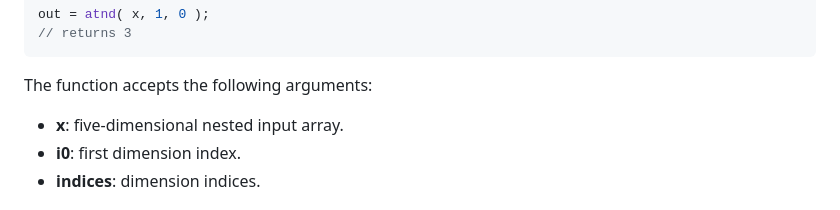
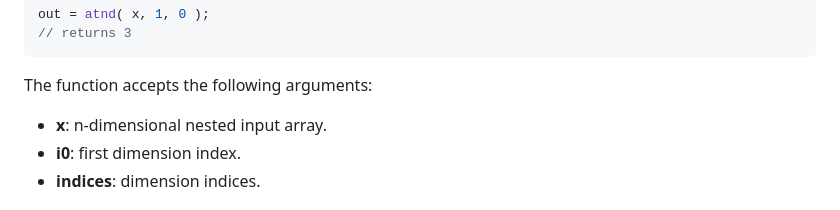
Before and after one commit to stdlib-js/array-base-atnd, a Markdown page: README.md, the part around the change. Drawn GitHub-style.

Commit message:
Auto-generated commit

```diff
--- a/README.md
+++ b/README.md
@@ -87,7 +87,7 @@ out = atnd( x, 1, 0 );
 
 The function accepts the following arguments:
 
--   **x**: five-dimensional nested input array.
+-   **x**: n-dimensional nested input array.
 -   **i0**: first dimension index.
 -   **indices**: dimension indices.
 
```
